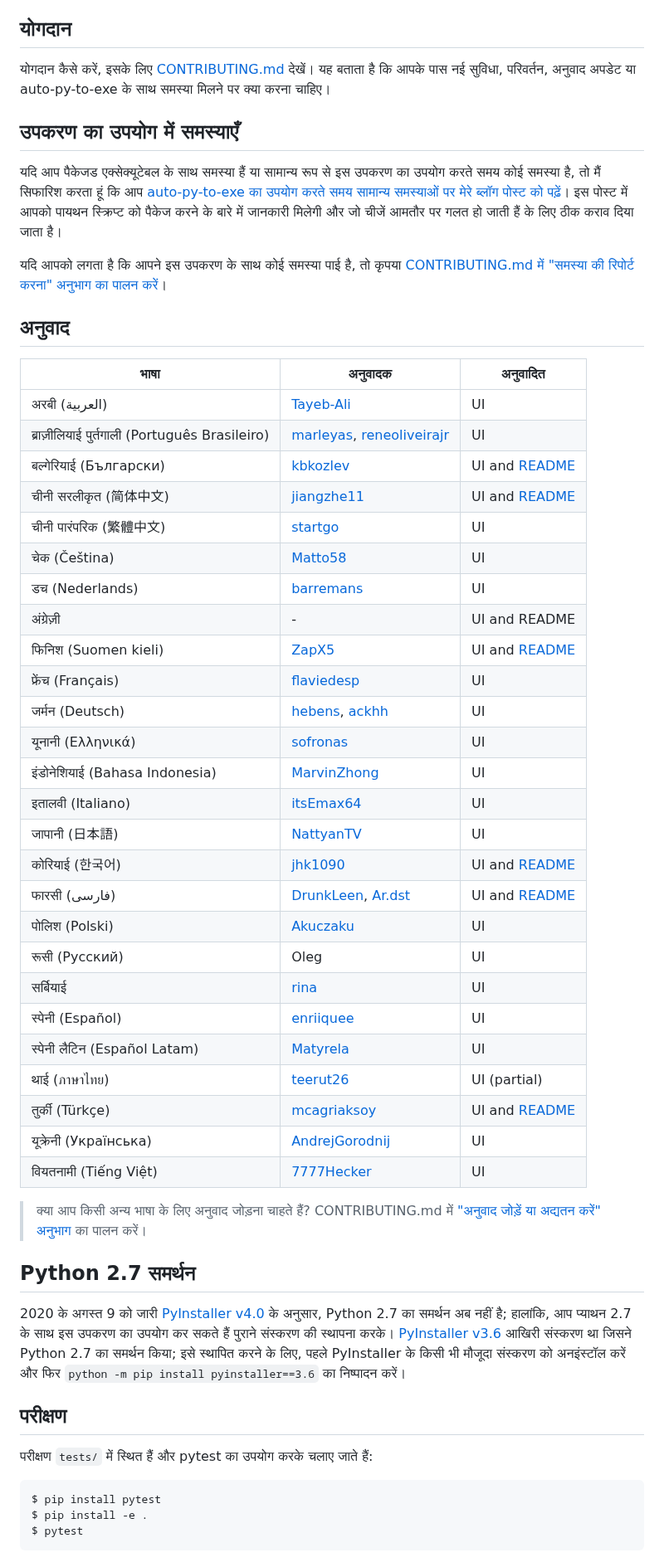
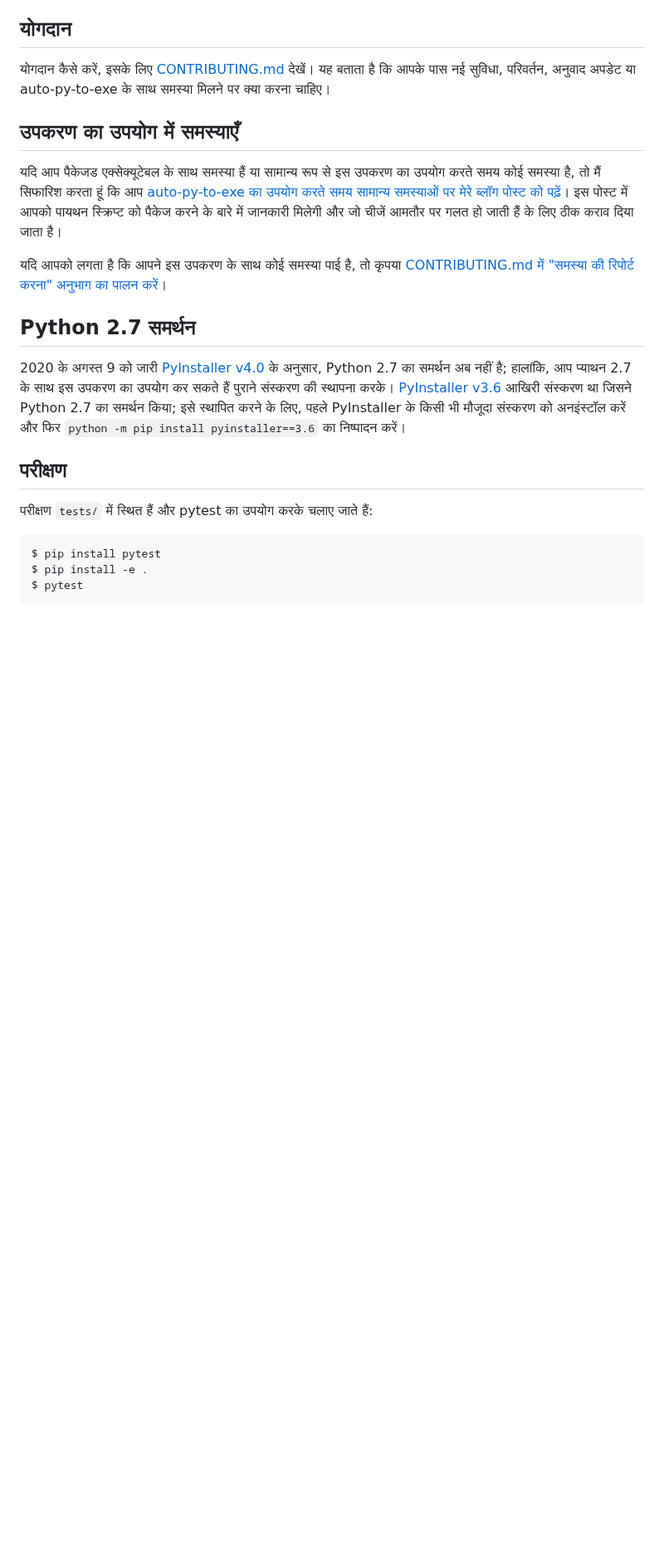
Before and after one commit to brentvollebregt/auto-py-to-exe, a Markdown page: README-Hindi.md, the part around the change. Shown at 83% size. Drawn GitHub-style; blank space fills up the shorter version.

```diff
--- a/README-Hindi.md
+++ b/README-Hindi.md
@@ -127,38 +127,6 @@ _आसान।_
 
 यदि आपको लगता है कि आपने इस उपकरण के साथ कोई समस्या पाई है, तो कृपया [CONTRIBUTING.md में "समस्या की रिपोर्ट करना" अनुभाग का पालन करें](./CONTRIBUTING.md#reporting-an-issue)।
 
-## अनुवाद
-
-| भाषा                                       | अनुवादक                                                                                   | अनुवादित                           |
-| ------------------------------------------- | -------------------------------------------------------------------------------------------- | ------------------------------------ |
-| अरबी (العربية)                            | [Tayeb-Ali](https://github.com/tayeb-ali)                                                    | UI                                   |
-| ब्राज़ीलियाई पुर्तगाली (Português Brasileiro) | [marleyas](https://github.com/marleyas), [reneoliveirajr](https://github.com/reneoliveirajr) | UI                                   |
-| बल्गेरियाई (Български)                       | [kbkozlev](https://github.com/kbkozlev)                                                      | UI and [README](README-Bulgarian.md) |
-| चीनी सरलीकृत (简体中文)               | [jiangzhe11](https://github.com/jiangzhe11)                                                  | UI and [README](./README-Chinese.md) |
-| चीनी पारंपरिक (繁體中文)              | [startgo](https://github.com/ystartgo)                                                       | UI                                   |
-| चेक (Čeština)                             | [Matto58](https://github.com/Matto58)                                                        | UI                                   |
-| डच (Nederlands)                          | [barremans](https://github.com/barremans)                                                    | UI                                   |
-| अंग्रेज़ी                                     | -                                                                                            | UI and README                        |
-| फिनिश (Suomen kieli)                      | [ZapX5](https://github.com/ZapX5)                                                            | UI and [README](./README-Finnish.md) |
-| फ्रेंच (Français)                           | [flaviedesp](https://github.com/flaviedesp)                                                  | UI                                   |
-| जर्मन (Deutsch)                            | [hebens](https://github.com/hebens), [ackhh](https://github.com/ackhh)                       | UI                                   |
-| यूनानी (Ελληνικά)                            | [sofronas](https://github.com/sofronas)                                                      | UI                                   |
-| इंडोनेशियाई (Bahasa Indonesia)               | [MarvinZhong](https://github.com/MarvinZhong)                                                | UI                                   |
-| इतालवी (Italiano)                          | [itsEmax64](https://github.com/itsEmax64)                                                    | UI                                   |
-| जापानी (日本語)                           | [NattyanTV](https://github.com/nattyan-tv)                                                   | UI                                   |
-| कोरियाई (한국어)                             | [jhk1090](https://github.com/jhk1090)                                                        | UI and [README](./README-Korean.md)  |
-| फारसी (فارسی)                             | [DrunkLeen](https://github.com/drunkleen), [Ar.dst](https://github.com/Ar-dst)               | UI and [README](./README-Persian.md) |
-| पोलिश (Polski)                             | [Akuczaku](https://github.com/Akuczaku)                                                      | UI                                   |
-| रूसी (Русский)                           | Oleg                                                                                         | UI                                   |
-| सर्बियाई                                     | [rina](https://github.com/sweatshirts)                                                       | UI                                   |
-| स्पेनी (Español)                           | [enriiquee](https://github.com/enriiquee)                                                    | UI                                   |
-| स्पेनी लैटिन (Español Latam)               | [Matyrela](https://github.com/Matyrela)                                                      | UI                                   |
-| थाई (ภาษาไทย)                              | [teerut26](https://github.com/teerut26)                                                      | UI (partial)                         |
-| तुर्की (Türkçe)                            | [mcagriaksoy](https://github.com/mcagriaksoy)                                                | UI and [README](./README-Turkish.md) |
-| यूक्रेनी (Українська)                      | [AndrejGorodnij](https://github.com/AndrejGorodnij)                                          | UI                                   |
-| वियतनामी (Tiếng Việt)                     | [7777Hecker](https://github.com/7777Hecker)                                                  | UI                                   |
-
-> क्या आप किसी अन्य भाषा के लिए अनुवाद जोड़ना चाहते हैं? CONTRIBUTING.md में ["अनुवाद जोड़ें या अद्यतन करें" अनुभाग](./CONTRIBUTING.md#add-or-update-a-translation) का पालन करें।
 
 ## Python 2.7 समर्थन
 
```
